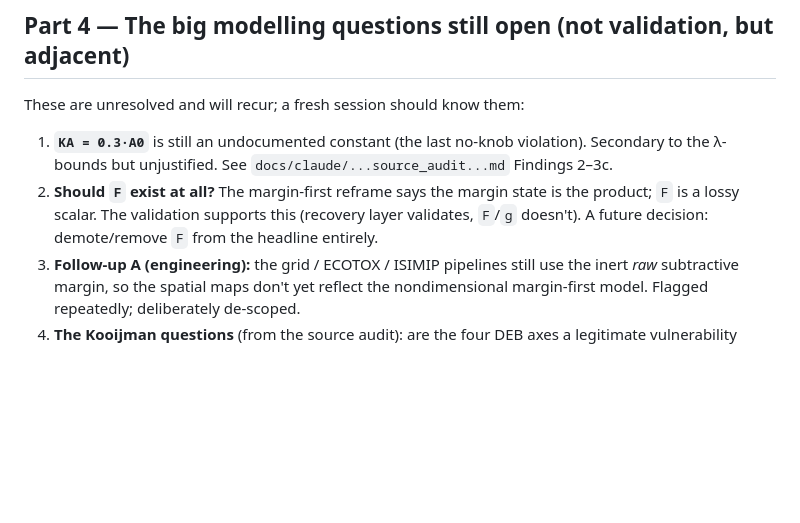
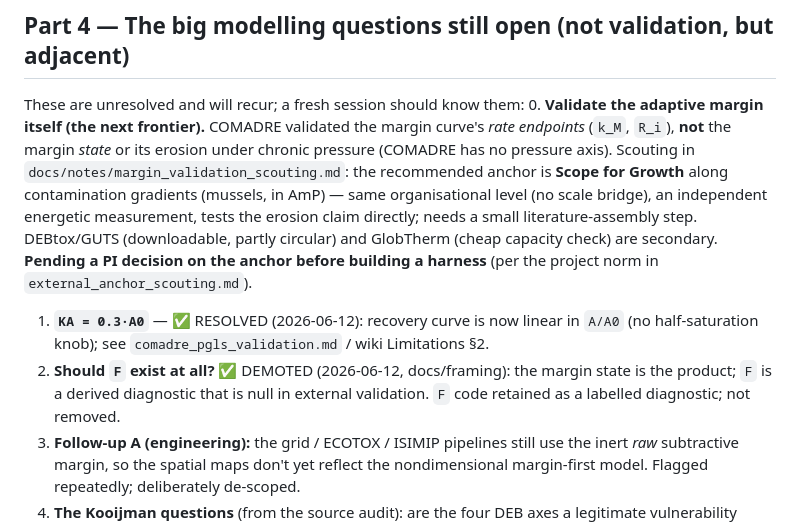
Before and after one commit to microstijn/burdenDK, a Markdown page: docs/claude/validation_roadmap_phylo_peraxis_2026-06-12.md, the part around the change. Rendered like a GitHub page; blank space fills up the shorter version.

```diff
--- a/docs/claude/validation_roadmap_phylo_peraxis_2026-06-12.md
+++ b/docs/claude/validation_roadmap_phylo_peraxis_2026-06-12.md
@@ -335,13 +335,21 @@ look for the diagonal being strongest.
 ## Part 4 — The big modelling questions still open (not validation, but adjacent)
 
 These are unresolved and will recur; a fresh session should know them:
-1. **`KA = 0.3·A0`** is still an undocumented constant (the last no-knob violation).
-   Secondary to the λ-bounds but unjustified. See `docs/claude/...source_audit...md`
-   Findings 2–3c.
-2. **Should `F` exist at all?** The margin-first reframe says the margin state is the
-   product; `F` is a lossy scalar. The validation supports this (recovery layer
-   validates, `F`/`g` doesn't). A future decision: demote/remove `F` from the headline
-   entirely.
+0. **Validate the adaptive margin itself (the next frontier).** COMADRE validated the
+   margin curve's *rate endpoints* (`k_M`, `R_i`), **not** the margin *state* or its
+   erosion under chronic pressure (COMADRE has no pressure axis). Scouting in
+   `docs/notes/margin_validation_scouting.md`: the recommended anchor is **Scope for
+   Growth** along contamination gradients (mussels, in AmP) — same organisational level
+   (no scale bridge), an independent energetic measurement, tests the erosion claim
+   directly; needs a small literature-assembly step. DEBtox/GUTS (downloadable, partly
+   circular) and GlobTherm (cheap capacity check) are secondary. **Pending a PI decision
+   on the anchor before building a harness** (per the project norm in
+   `external_anchor_scouting.md`).
+1. **`KA = 0.3·A0`** — ✅ RESOLVED (2026-06-12): recovery curve is now linear in `A/A0`
+   (no half-saturation knob); see `comadre_pgls_validation.md` / wiki Limitations §2.
+2. **Should `F` exist at all?** ✅ DEMOTED (2026-06-12, docs/framing): the margin state
+   is the product; `F` is a derived diagnostic that is null in external validation.
+   `F` code retained as a labelled diagnostic; not removed.
 3. **Follow-up A (engineering):** the grid / ECOTOX / ISIMIP pipelines still use the
    inert *raw* subtractive margin, so the spatial maps don't yet reflect the
    nondimensional margin-first model. Flagged repeatedly; deliberately de-scoped.
```
Also changed, not shown: docs/notes/margin_validation_scouting.md (added, +89 -0 lines).
